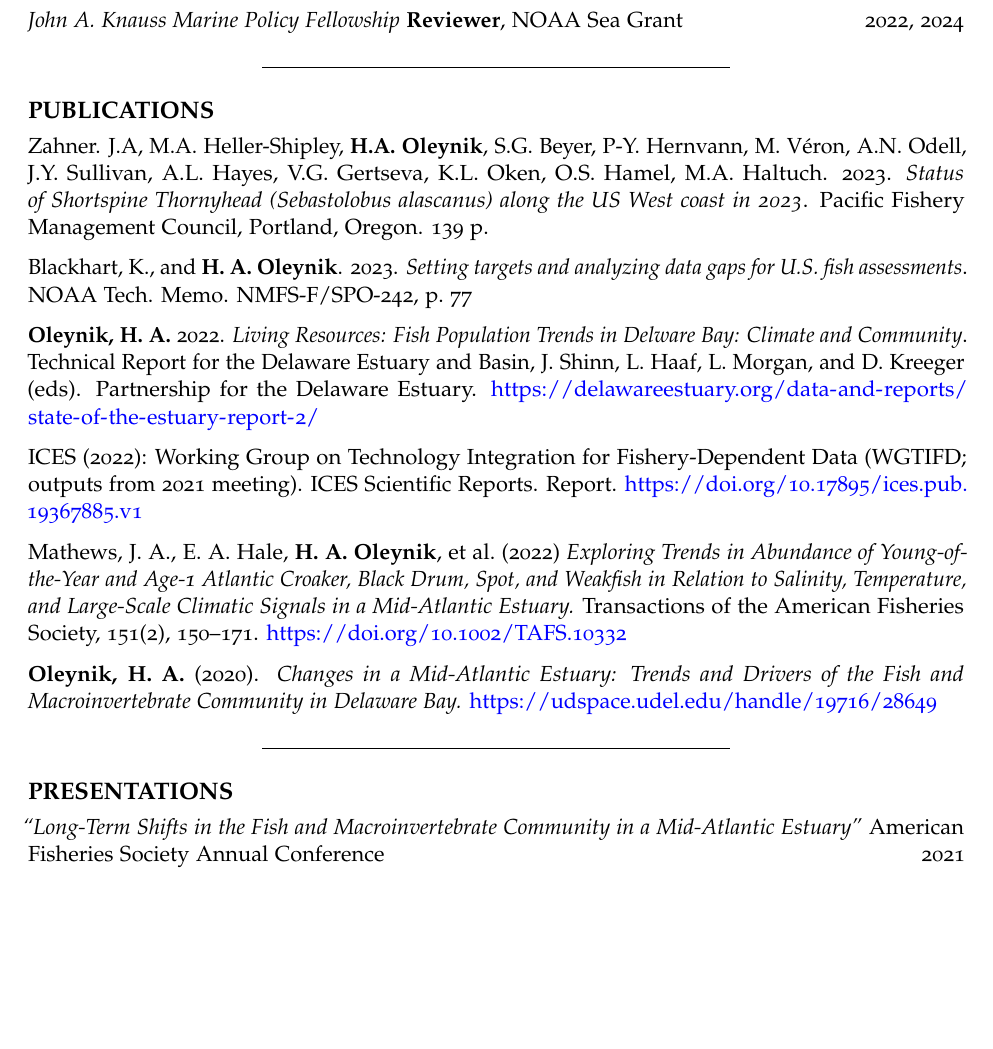
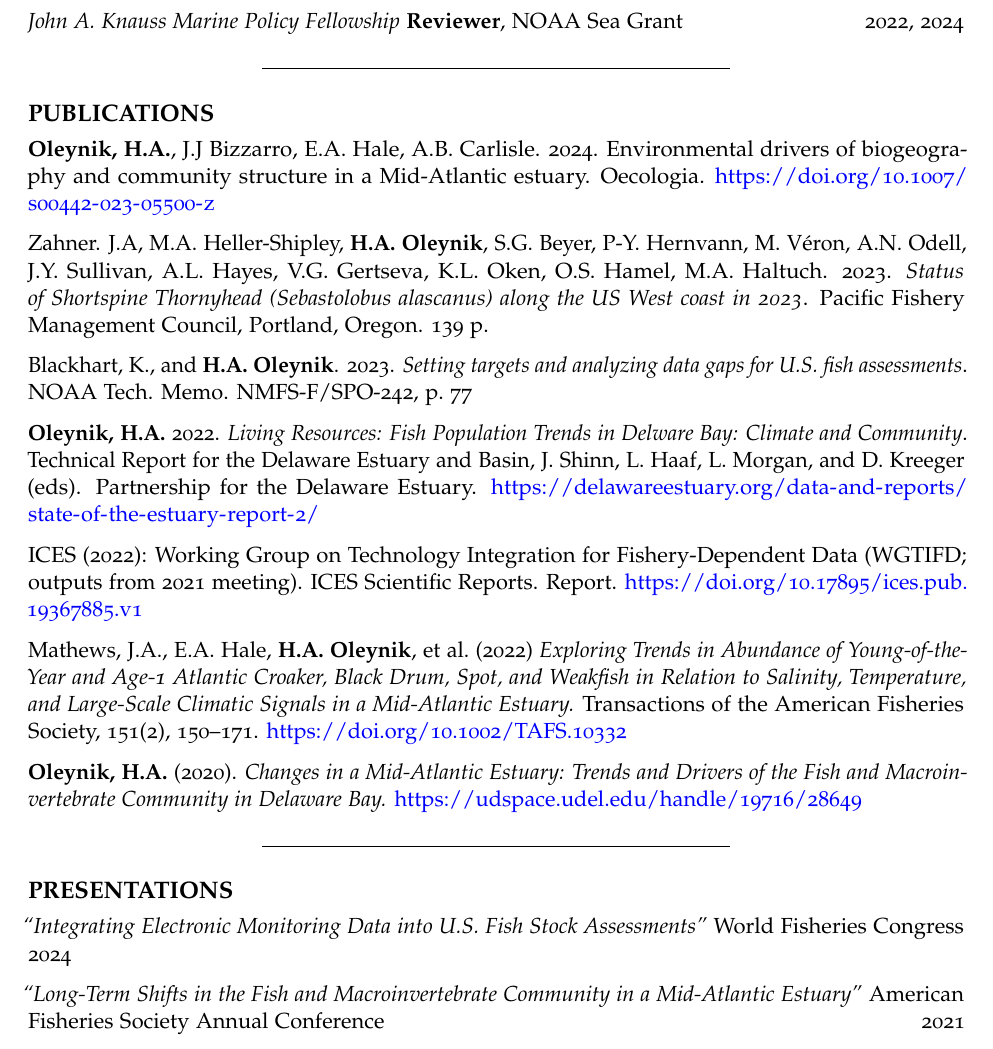
Before and after one commit to HaleyOleynik-NOAA/haleyoleynik-noaa.github.io, an R Markdown document (CV/HaleyOleynikCV.Rmd): part of page 3 of 4, cut so that both start at the same text, the shorter picture padded with empty space. The pictures show the output file CV/HaleyOleynikCV.pdf that the author committed with the source.

Commit message:
update CV

```diff
--- a/CV/HaleyOleynikCV.Rmd
+++ b/CV/HaleyOleynikCV.Rmd
@@ -143,25 +143,29 @@ urlcolor: blue
 
 # PUBLICATIONS
 
+**Oleynik, H.A.**, J.J Bizzarro, E.A. Hale, A.B. Carlisle. 2024. Environmental drivers of biogeography and community structure in a Mid-Atlantic estuary. Oecologia. https://doi.org/10.1007/s00442-023-05500-z
+
 Zahner. J.A, M.A. Heller-Shipley, **H.A. Oleynik**, S.G. Beyer, P-Y. Hernvann, M. Véron, A.N.
 Odell, J.Y. Sullivan, A.L. Hayes, V.G. Gertseva, K.L. Oken, O.S. Hamel, M.A. Haltuch.
 2023. *Status of Shortspine Thornyhead (Sebastolobus alascanus) along the US West coast
 in 2023*. Pacific Fishery Management Council, Portland, Oregon. 139 p.
 
-Blackhart, K., and **H. A. Oleynik**. 2023. *Setting targets and analyzing data gaps for U.S.
+Blackhart, K., and **H.A. Oleynik**. 2023. *Setting targets and analyzing data gaps for U.S.
 fish assessments*. NOAA Tech. Memo. NMFS-F/SPO-242, p. 77
 
-**Oleynik, H. A.** 2022. *Living Resources: Fish Population Trends in Delware Bay: Climate and Community*. Technical Report for the Delaware Estuary and Basin, J. Shinn, L. Haaf, L. Morgan, and D. Kreeger (eds). Partnership for the Delaware Estuary. https://delawareestuary.org/data-and-reports/state-of-the-estuary-report-2/
+**Oleynik, H.A.** 2022. *Living Resources: Fish Population Trends in Delware Bay: Climate and Community*. Technical Report for the Delaware Estuary and Basin, J. Shinn, L. Haaf, L. Morgan, and D. Kreeger (eds). Partnership for the Delaware Estuary. https://delawareestuary.org/data-and-reports/state-of-the-estuary-report-2/
 
 ICES (2022): Working Group on Technology Integration for Fishery-Dependent Data (WGTIFD; outputs from 2021 meeting). ICES Scientific Reports. Report. https://doi.org/10.17895/ices.pub.19367885.v1
 
-<div class="csl-entry">Mathews, J. A., E. A. Hale, **H. A. Oleynik**, et al. (2022) *Exploring Trends in Abundance of Young-of-the-Year and Age-1 Atlantic Croaker, Black Drum, Spot, and Weakfish in Relation to Salinity, Temperature, and Large-Scale Climatic Signals in a Mid-Atlantic Estuary.* <i>Transactions of the American Fisheries Society</i>, <i>151</i>(2), 150–171. https://doi.org/10.1002/TAFS.10332</div>
+<div class="csl-entry">Mathews, J.A., E.A. Hale, **H.A. Oleynik**, et al. (2022) *Exploring Trends in Abundance of Young-of-the-Year and Age-1 Atlantic Croaker, Black Drum, Spot, and Weakfish in Relation to Salinity, Temperature, and Large-Scale Climatic Signals in a Mid-Atlantic Estuary.* <i>Transactions of the American Fisheries Society</i>, <i>151</i>(2), 150–171. https://doi.org/10.1002/TAFS.10332</div>
 
-**Oleynik, H. A.** (2020). *Changes in a Mid-Atlantic Estuary: Trends and Drivers of the Fish and Macroinvertebrate Community in Delaware Bay.* https://udspace.udel.edu/handle/19716/28649
+**Oleynik, H.A.** (2020). *Changes in a Mid-Atlantic Estuary: Trends and Drivers of the Fish and Macroinvertebrate Community in Delaware Bay.* https://udspace.udel.edu/handle/19716/28649
 
 ---------------------------------------------
 
 # PRESENTATIONS
+
+*"Integrating Electronic Monitoring Data into U.S. Fish Stock Assessments"* World Fisheries Congress \hfill 2024
 
 *"Long-Term Shifts in the Fish and Macroinvertebrate Community in a Mid-Atlantic Estuary"* American Fisheries Society Annual Conference \hfill 2021
 
```
Also changed, not shown: CV/HaleyOleynikCV.pdf, 1 other file.
